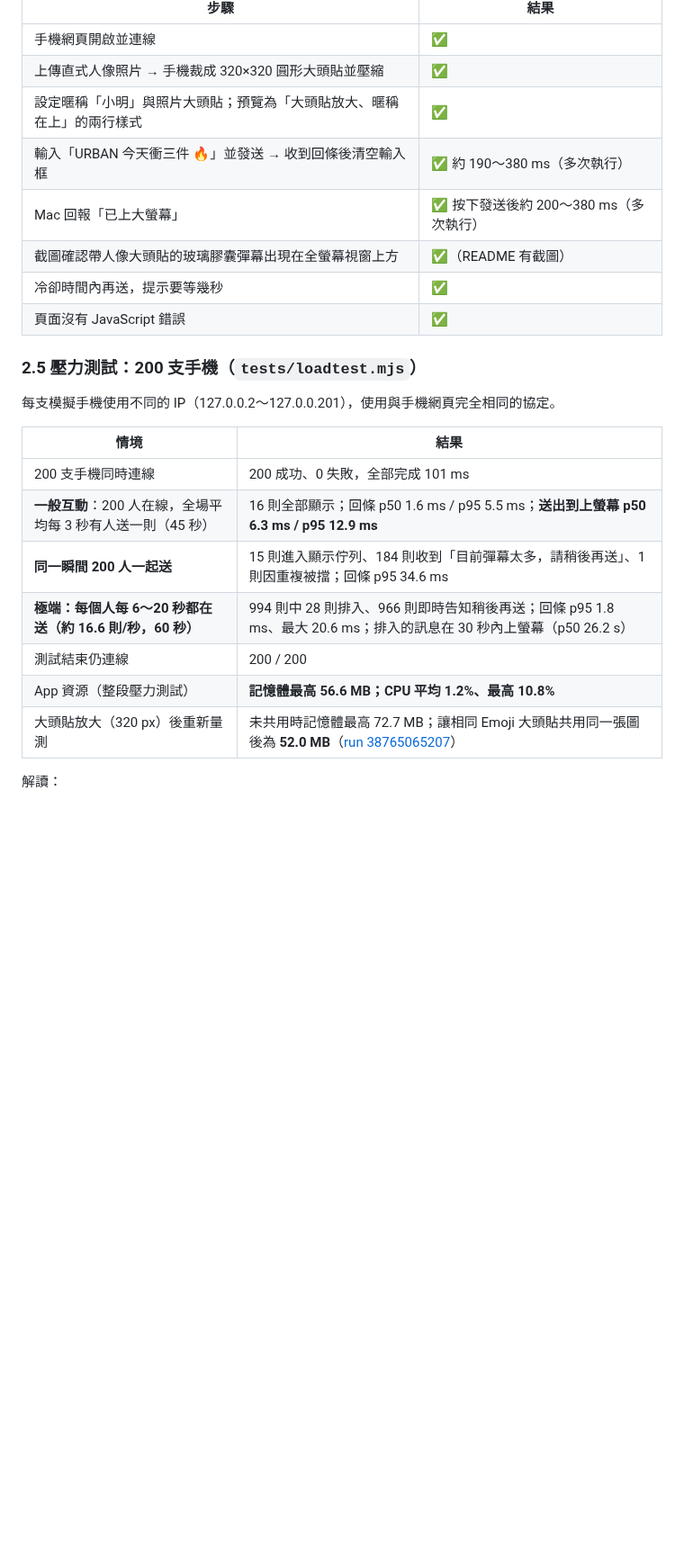
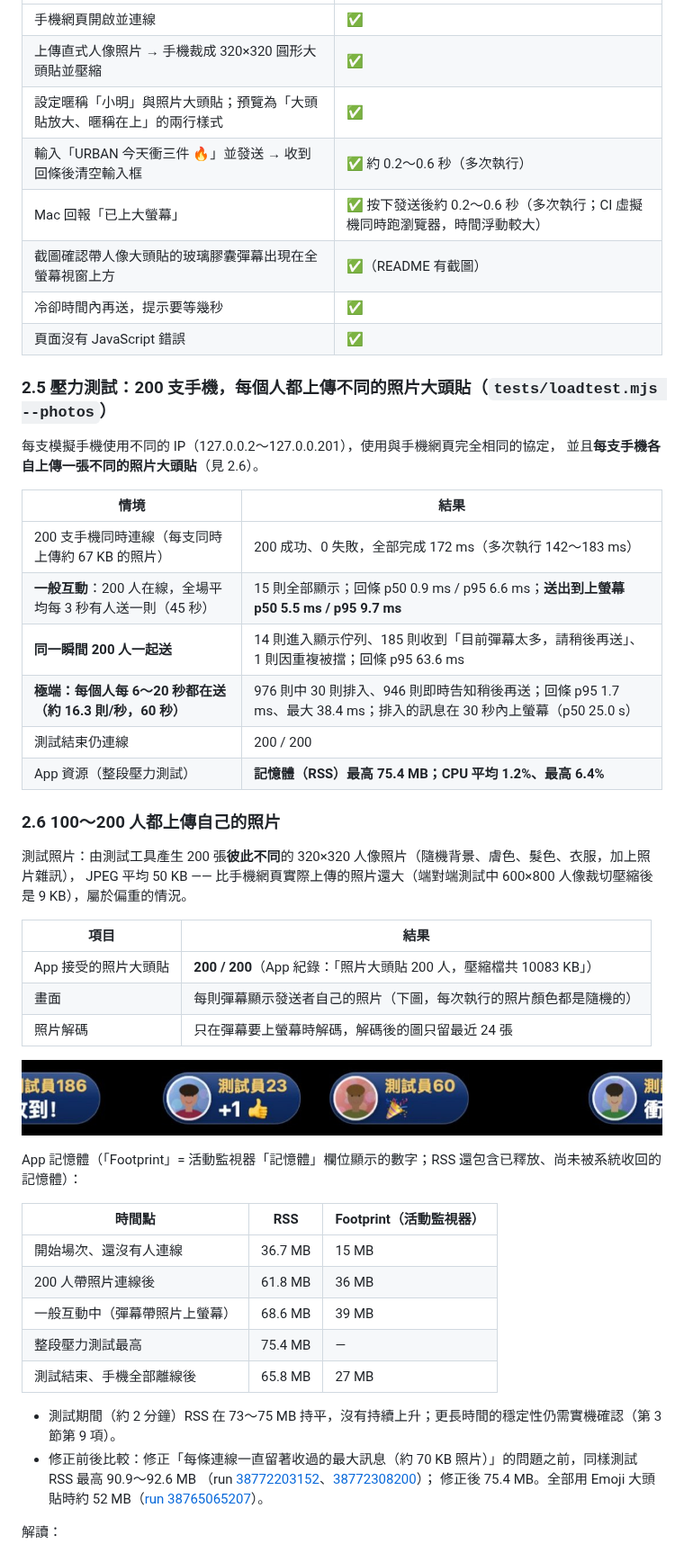
Before and after one commit to urban669901-keynote/-, a Markdown page: docs/TESTING.md, the part around one of its changes. Shown at 90% size. Rendered like a GitHub page; pictures changed too: docs/images/photo-avatars-200.jpg (added); blank space fills up the shorter version.

Commit message:
Document the 200-photo-avatar load test results
Co-Authored-By: Claude Opus 5.5 <noreply@anthropic.com>
Claude-Session: https://claude.ai/code/session_01TyuSEbCwExjNEBf59MTGwE

```diff
--- a/docs/TESTING.md
+++ b/docs/TESTING.md
@@ -60,24 +60,52 @@ WebSocket 握手（RFC 6455 官方範例）、訊框解析（半包、黏包、
 | 手機網頁開啟並連線 | ✅ |
 | 上傳直式人像照片 → 手機裁成 320×320 圓形大頭貼並壓縮 | ✅ |
 | 設定暱稱「小明」與照片大頭貼；預覽為「大頭貼放大、暱稱在上」的兩行樣式 | ✅ |
-| 輸入「URBAN 今天衝三件 🔥」並發送 → 收到回條後清空輸入框 | ✅ 約 190～380 ms（多次執行） |
-| Mac 回報「已上大螢幕」 | ✅ 按下發送後約 200～380 ms（多次執行） |
+| 輸入「URBAN 今天衝三件 🔥」並發送 → 收到回條後清空輸入框 | ✅ 約 0.2～0.6 秒（多次執行） |
+| Mac 回報「已上大螢幕」 | ✅ 按下發送後約 0.2～0.6 秒（多次執行；CI 虛擬機同時跑瀏覽器，時間浮動較大） |
 | 截圖確認帶人像大頭貼的玻璃膠囊彈幕出現在全螢幕視窗上方 | ✅（README 有截圖） |
 | 冷卻時間內再送，提示要等幾秒 | ✅ |
 | 頁面沒有 JavaScript 錯誤 | ✅ |
 
-### 2.5 壓力測試：200 支手機（`tests/loadtest.mjs`）
-每支模擬手機使用不同的 IP（127.0.0.2～127.0.0.201），使用與手機網頁完全相同的協定。
+### 2.5 壓力測試：200 支手機，每個人都上傳不同的照片大頭貼（`tests/loadtest.mjs --photos`）
+每支模擬手機使用不同的 IP（127.0.0.2～127.0.0.201），使用與手機網頁完全相同的協定，
+並且**每支手機各自上傳一張不同的照片大頭貼**（見 2.6）。
 
 | 情境 | 結果 |
 | --- | --- |
-| 200 支手機同時連線 | 200 成功、0 失敗，全部完成 101 ms |
-| **一般互動**：200 人在線，全場平均每 3 秒有人送一則（45 秒） | 16 則全部顯示；回條 p50 1.6 ms / p95 5.5 ms；**送出到上螢幕 p50 6.3 ms / p95 12.9 ms** |
-| **同一瞬間 200 人一起送** | 15 則進入顯示佇列、184 則收到「目前彈幕太多，請稍後再送」、1 則因重複被擋；回條 p95 34.6 ms |
-| **極端：每個人每 6～20 秒都在送（約 16.6 則/秒，60 秒）** | 994 則中 28 則排入、966 則即時告知稍後再送；回條 p95 1.8 ms、最大 20.6 ms；排入的訊息在 30 秒內上螢幕（p50 26.2 s） |
+| 200 支手機同時連線（每支同時上傳約 67 KB 的照片） | 200 成功、0 失敗，全部完成 172 ms（多次執行 142～183 ms） |
+| **一般互動**：200 人在線，全場平均每 3 秒有人送一則（45 秒） | 15 則全部顯示；回條 p50 0.9 ms / p95 6.6 ms；**送出到上螢幕 p50 5.5 ms / p95 9.7 ms** |
+| **同一瞬間 200 人一起送** | 14 則進入顯示佇列、185 則收到「目前彈幕太多，請稍後再送」、1 則因重複被擋；回條 p95 63.6 ms |
+| **極端：每個人每 6～20 秒都在送（約 16.3 則/秒，60 秒）** | 976 則中 30 則排入、946 則即時告知稍後再送；回條 p95 1.7 ms、最大 38.4 ms；排入的訊息在 30 秒內上螢幕（p50 25.0 s） |
 | 測試結束仍連線 | 200 / 200 |
-| App 資源（整段壓力測試） | **記憶體最高 56.6 MB；CPU 平均 1.2%、最高 10.8%** |
-| 大頭貼放大（320 px）後重新量測 | 未共用時記憶體最高 72.7 MB；讓相同 Emoji 大頭貼共用同一張圖後為 **52.0 MB**（[run 38765065207](https://github.com/urban669901-keynote/-/actions/runs/38765065207)） |
+| App 資源（整段壓力測試） | **記憶體（RSS）最高 75.4 MB；CPU 平均 1.2%、最高 6.4%** |
+
+### 2.6 100～200 人都上傳自己的照片
+
+測試照片：由測試工具產生 200 張**彼此不同**的 320×320 人像照片（隨機背景、膚色、髮色、衣服，加上照片雜訊），
+JPEG 平均 50 KB —— 比手機網頁實際上傳的照片還大（端對端測試中 600×800 人像裁切壓縮後是 9 KB），屬於偏重的情況。
+
+| 項目 | 結果 |
+| --- | --- |
+| App 接受的照片大頭貼 | **200 / 200**（App 紀錄：「照片大頭貼 200 人，壓縮檔共 10083 KB」） |
+| 畫面 | 每則彈幕顯示發送者自己的照片（下圖，每次執行的照片顏色都是隨機的） |
+| 照片解碼 | 只在彈幕要上螢幕時解碼，解碼後的圖只留最近 24 張 |
+
+![200 人各自的照片大頭貼](images/photo-avatars-200.jpg)
+
+App 記憶體（「Footprint」= 活動監視器「記憶體」欄位顯示的數字；RSS 還包含已釋放、尚未被系統收回的記憶體）：
+
+| 時間點 | RSS | Footprint（活動監視器） |
+| --- | --- | --- |
+| 開始場次、還沒有人連線 | 36.7 MB | 15 MB |
+| 200 人帶照片連線後 | 61.8 MB | 36 MB |
+| 一般互動中（彈幕帶照片上螢幕） | 68.6 MB | 39 MB |
+| 整段壓力測試最高 | 75.4 MB | — |
+| 測試結束、手機全部離線後 | 65.8 MB | 27 MB |
+
+- 測試期間（約 2 分鐘）RSS 在 73～75 MB 持平，沒有持續上升；更長時間的穩定性仍需實機確認（第 3 節第 9 項）。
+- 修正前後比較：修正「每條連線一直留著收過的最大訊息（約 70 KB 照片）」的問題之前，同樣測試 RSS 最高 90.9～92.6 MB
+  （run [38772203152](https://github.com/urban669901-keynote/-/actions/runs/38772203152)、[38772308200](https://github.com/urban669901-keynote/-/actions/runs/38772308200)）；
+  修正後 75.4 MB。全部用 Emoji 大頭貼時約 52 MB（[run 38765065207](https://github.com/urban669901-keynote/-/actions/runs/38765065207)）。
 
 解讀：
 - 伺服器處理本身在毫秒等級；**真實環境的延遲主要取決於 Wi-Fi**（一般 5～50 ms），1 秒內送達的目標有充足餘裕。
```
Also changed, not shown: other parts of docs/TESTING.md (+1 -1 lines), README.md (+10 -2 lines), docs/ARCHITECTURE.md (+4 -2 lines), 1 other file.
